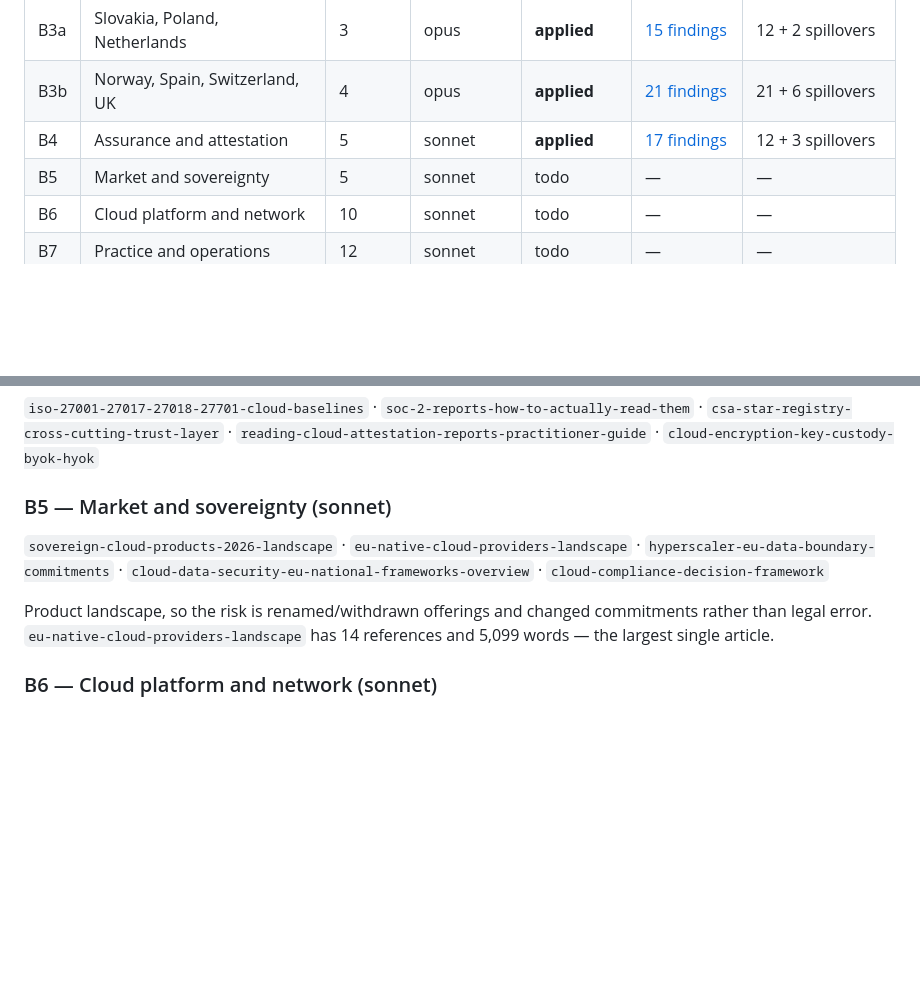
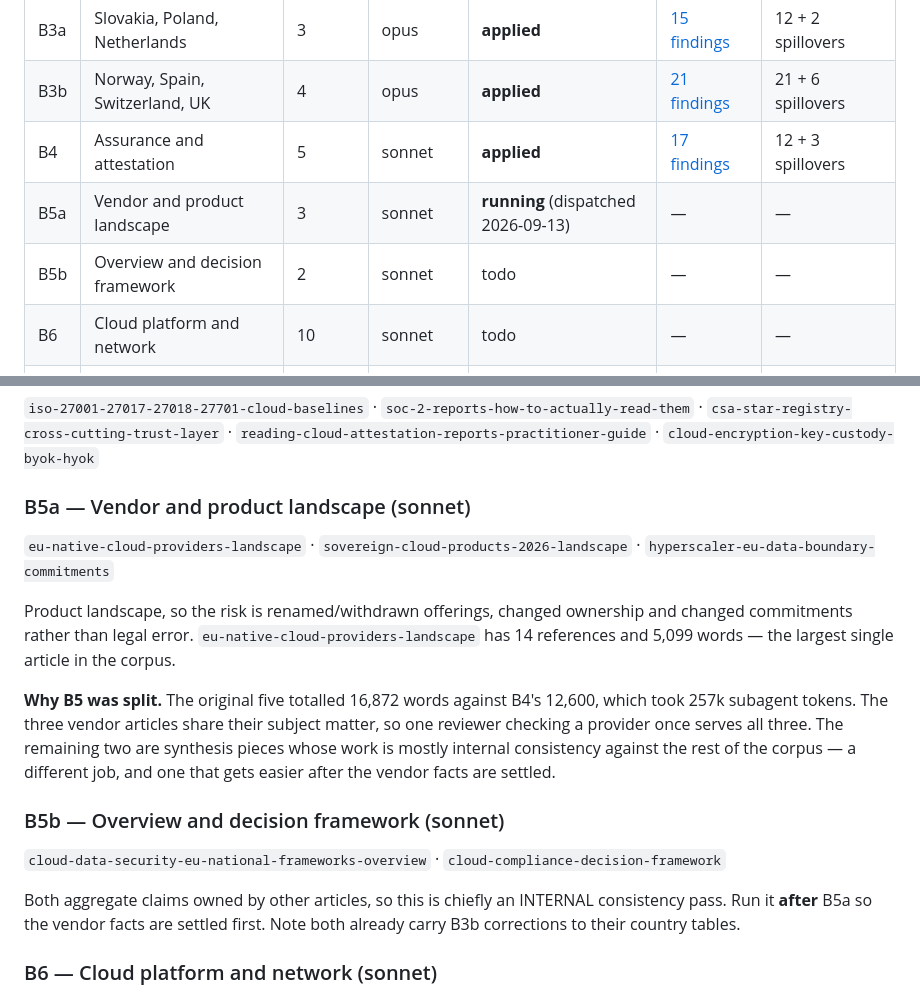
Before and after one commit to MarekHronec/marek-hronec-web, a Markdown page: docs/CONTENT-AUDIT.md, 2 parts joined by grey strips. Drawn GitHub-style; blank space fills up the shorter version.

Commit message:
docs(audit): split B5 into vendor landscape and synthesis passes
The original five totalled 16,872 words, a third more than B4, which cost 257k
subagent tokens. B3's death on a rate limit is the recorded reason to cap.
The split also separates two different jobs: external product currency in B5a,
internal consistency against the corpus in B5b.

Co-Authored-By: Claude Opus 5 <noreply@anthropic.com>

```diff
--- a/docs/CONTENT-AUDIT.md
+++ b/docs/CONTENT-AUDIT.md
@@ -151,7 +151,8 @@ Status: `todo` · `running` · `reported` (findings in, not yet applied) · `don
 | B3a | Slovakia, Poland, Netherlands | 3 | opus | **applied** | [15 findings](audit/B3a-sk-pl-nl.md) | 12 + 2 spillovers |
 | B3b | Norway, Spain, Switzerland, UK | 4 | opus | **applied** | [21 findings](audit/B3b-no-es-ch-uk.md) | 21 + 6 spillovers |
 | B4 | Assurance and attestation | 5 | sonnet | **applied** | [17 findings](audit/B4-assurance-attestation.md) | 12 + 3 spillovers |
-| B5 | Market and sovereignty | 5 | sonnet | todo | — | — |
+| B5a | Vendor and product landscape | 3 | sonnet | **running** (dispatched 2026-09-13) | — | — |
+| B5b | Overview and decision framework | 2 | sonnet | todo | — | — |
 | B6 | Cloud platform and network | 10 | sonnet | todo | — | — |
 | B7 | Practice and operations | 12 | sonnet | todo | — | — |
 | B8 | Short-form and FinOps | 6 | sonnet | todo | — | — |
@@ -204,14 +205,28 @@ dispatch; the cost of an over-sized batch that dies at 90% is the whole thing.
 `csa-star-registry-cross-cutting-trust-layer` · `reading-cloud-attestation-reports-practitioner-guide` ·
 `cloud-encryption-key-custody-byok-hyok`
 
-### B5 — Market and sovereignty (sonnet)
-`sovereign-cloud-products-2026-landscape` · `eu-native-cloud-providers-landscape` ·
-`hyperscaler-eu-data-boundary-commitments` · `cloud-data-security-eu-national-frameworks-overview` ·
-`cloud-compliance-decision-framework`
+### B5a — Vendor and product landscape (sonnet)
+`eu-native-cloud-providers-landscape` · `sovereign-cloud-products-2026-landscape` ·
+`hyperscaler-eu-data-boundary-commitments`
 
-Product landscape, so the risk is renamed/withdrawn offerings and changed
-commitments rather than legal error. `eu-native-cloud-providers-landscape` has
-14 references and 5,099 words — the largest single article.
+Product landscape, so the risk is renamed/withdrawn offerings, changed
+ownership and changed commitments rather than legal error.
+`eu-native-cloud-providers-landscape` has 14 references and 5,099 words — the
+largest single article in the corpus.
+
+**Why B5 was split.** The original five totalled 16,872 words against B4's
+12,600, which took 257k subagent tokens. The three vendor articles share their
+subject matter, so one reviewer checking a provider once serves all three. The
+remaining two are synthesis pieces whose work is mostly internal consistency
+against the rest of the corpus — a different job, and one that gets easier
+after the vendor facts are settled.
+
+### B5b — Overview and decision framework (sonnet)
+`cloud-data-security-eu-national-frameworks-overview` · `cloud-compliance-decision-framework`
+
+Both aggregate claims owned by other articles, so this is chiefly an INTERNAL
+consistency pass. Run it **after** B5a so the vendor facts are settled first.
+Note both already carry B3b corrections to their country tables.
 
 ### B6 — Cloud platform and network (sonnet)
 `azure/azure-landing-zones` · `multicloud/landing-zones-what-they-solve-and-the-honest-catch` ·
```
